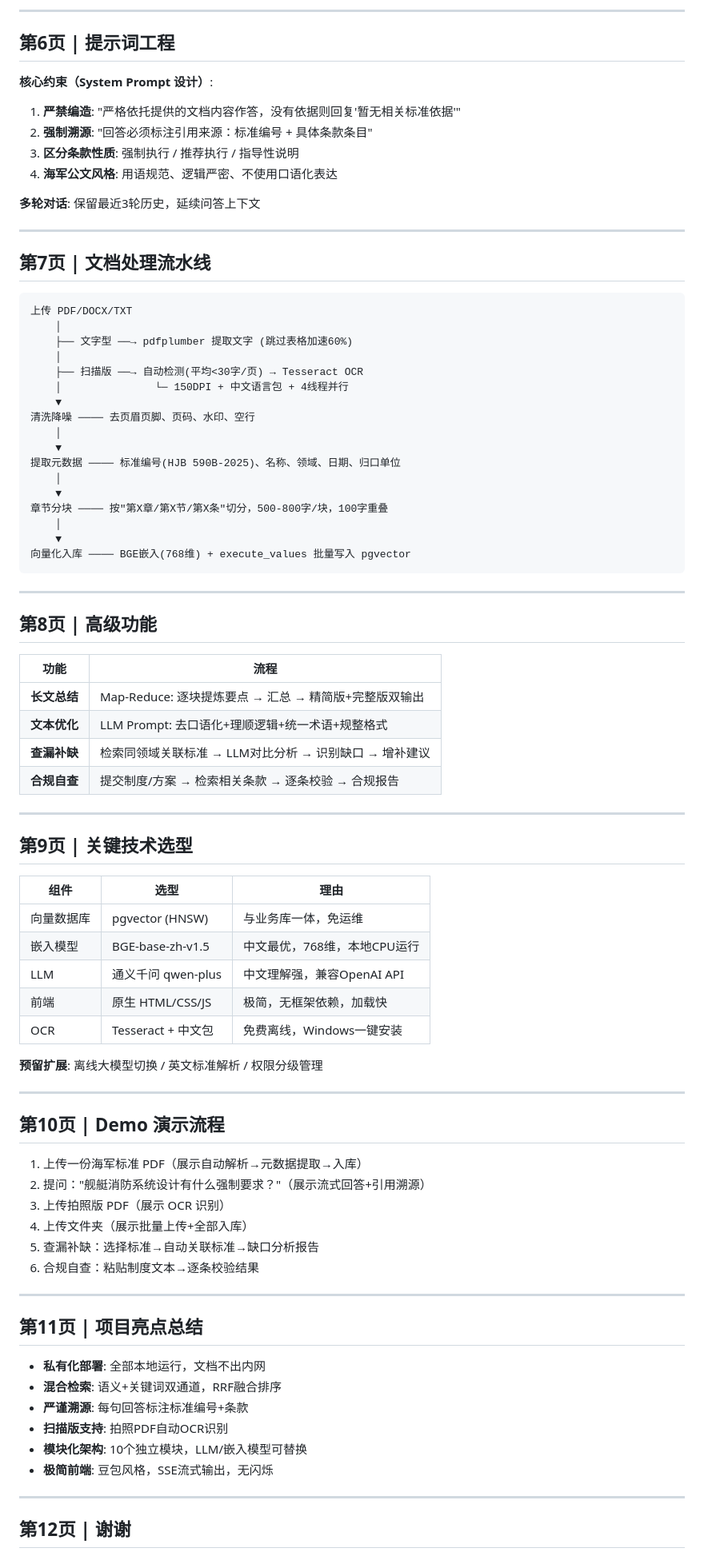
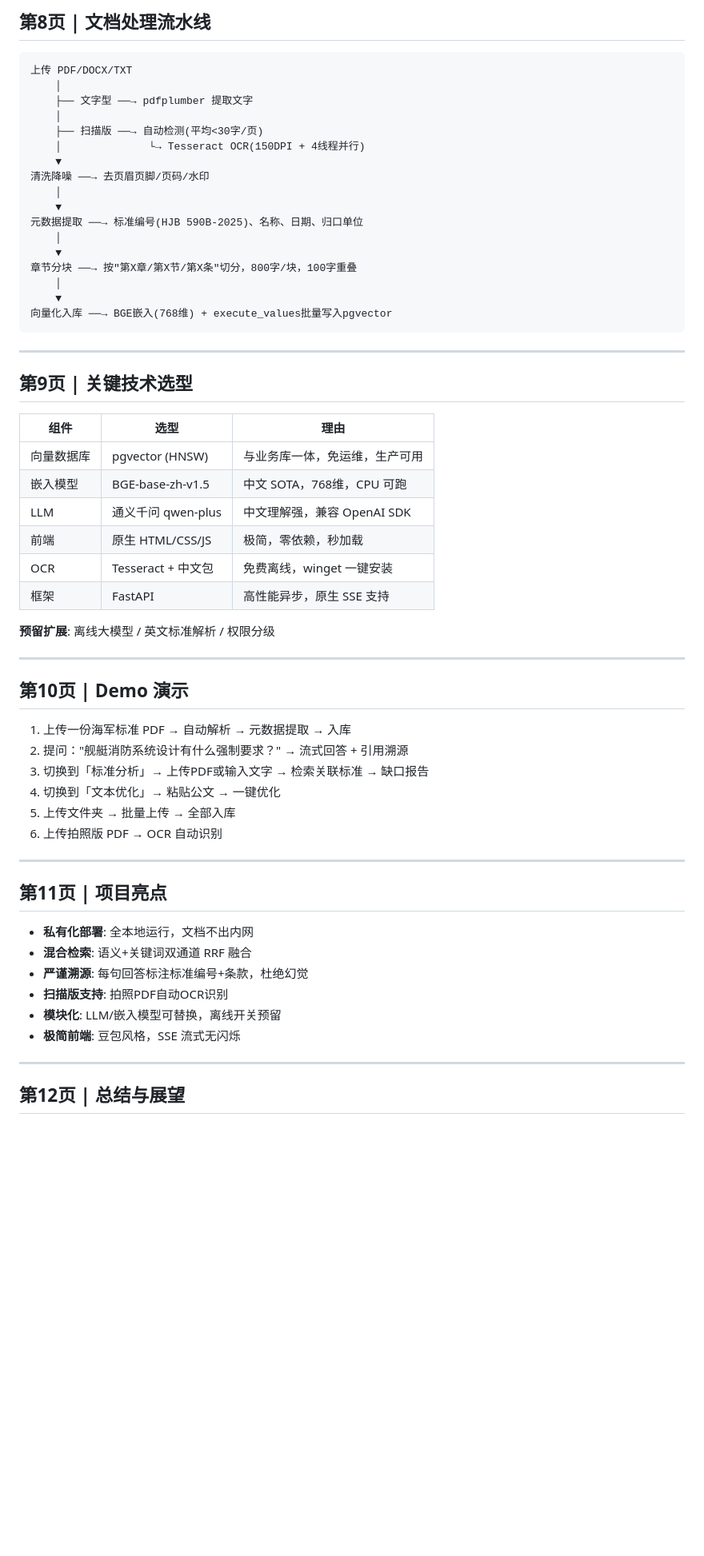
Before and after one commit to scanfppp/HJB, a Markdown page: PPT_提纲.md, the part around one of its changes. Shown at 80% size. GitHub-like rendering; blank space fills up the shorter version.

````diff
--- a/PPT_提纲.md
+++ b/PPT_提纲.md
@@ -95,50 +174,24 @@
----
-
-## 第6页 | 提示词工程
-
-**核心约束（System Prompt 设计）**:
-
-1. **严禁编造**: "严格依托提供的文档内容作答，没有依据则回复'暂无相关标准依据'"
-2. **强制溯源**: "回答必须标注引用来源：标准编号 + 具体条款条目"
-3. **区分条款性质**: 强制执行 / 推荐执行 / 指导性说明
-4. **海军公文风格**: 用语规范、逻辑严密、不使用口语化表达
-
-**多轮对话**: 保留最近3轮历史，延续问答上下文
-
----
-
-## 第7页 | 文档处理流水线
+## 第8页 | 文档处理流水线
 
 ```
 上传 PDF/DOCX/TXT
     │
-    ├── 文字型 ──→ pdfplumber 提取文字 (跳过表格加速60%)
+    ├── 文字型 ──→ pdfplumber 提取文字
     │
-    ├── 扫描版 ──→ 自动检测(平均<30字/页) → Tesseract OCR
-    │               └─ 150DPI + 中文语言包 + 4线程并行
+    ├── 扫描版 ──→ 自动检测(平均<30字/页)
+    │              └→ Tesseract OCR(150DPI + 4线程并行)
     ▼
-清洗降噪 ──── 去页眉页脚、页码、水印、空行
+清洗降噪 ──→ 去页眉页脚/页码/水印
     │
     ▼
-提取元数据 ──── 标准编号(HJB 590B-2025)、名称、领域、日期、归口单位
+元数据提取 ──→ 标准编号(HJB 590B-2025)、名称、日期、归口单位
     │
     ▼
-章节分块 ──── 按"第X章/第X节/第X条"切分，500-800字/块，100字重叠
+章节分块 ──→ 按"第X章/第X节/第X条"切分，800字/块，100字重叠
     │
     ▼
-向量化入库 ──── BGE嵌入(768维) + execute_values 批量写入 pgvector
+向量化入库 ──→ BGE嵌入(768维) + execute_values批量写入pgvector
 ```
-
----
-
-## 第8页 | 高级功能
-
-| 功能 | 流程 |
-|------|------|
-| **长文总结** | Map-Reduce: 逐块提炼要点 → 汇总 → 精简版+完整版双输出 |
-| **文本优化** | LLM Prompt: 去口语化+理顺逻辑+统一术语+规整格式 |
-| **查漏补缺** | 检索同领域关联标准 → LLM对比分析 → 识别缺口 → 增补建议 |
-| **合规自查** | 提交制度/方案 → 检索相关条款 → 逐条校验 → 合规报告 |
 
 ---
 
@@ -146,37 +199,38 @@
 
 | 组件 | 选型 | 理由 |
 |------|------|------|
-| 向量数据库 | pgvector (HNSW) | 与业务库一体，免运维 |
-| 嵌入模型 | BGE-base-zh-v1.5 | 中文最优，768维，本地CPU运行 |
-| LLM | 通义千问 qwen-plus | 中文理解强，兼容OpenAI API |
-| 前端 | 原生 HTML/CSS/JS | 极简，无框架依赖，加载快 |
-| OCR | Tesseract + 中文包 | 免费离线，Windows一键安装 |
+| 向量数据库 | pgvector (HNSW) | 与业务库一体，免运维，生产可用 |
+| 嵌入模型 | BGE-base-zh-v1.5 | 中文 SOTA，768维，CPU 可跑 |
+| LLM | 通义千问 qwen-plus | 中文理解强，兼容 OpenAI SDK |
+| 前端 | 原生 HTML/CSS/JS | 极简，零依赖，秒加载 |
+| OCR | Tesseract + 中文包 | 免费离线，winget 一键安装 |
+| 框架 | FastAPI | 高性能异步，原生 SSE 支持 |
 
-**预留扩展**: 离线大模型切换 / 英文标准解析 / 权限分级管理
+**预留扩展**: 离线大模型 / 英文标准解析 / 权限分级
 
 ---
 
-## 第10页 | Demo 演示流程
+## 第10页 | Demo 演示
 
-1. 上传一份海军标准 PDF（展示自动解析→元数据提取→入库）
-2. 提问："舰艇消防系统设计有什么强制要求？"（展示流式回答+引用溯源）
-3. 上传拍照版 PDF（展示 OCR 识别）
-4. 上传文件夹（展示批量上传+全部入库）
-5. 查漏补缺：选择标准→自动关联标准→缺口分析报告
-6. 合规自查：粘贴制度文本→逐条校验结果
+1. 上传一份海军标准 PDF → 自动解析 → 元数据提取 → 入库
+2. 提问："舰艇消防系统设计有什么强制要求？" → 流式回答 + 引用溯源
+3. 切换到「标准分析」→ 上传PDF或输入文字 → 检索关联标准 → 缺口报告
+4. 切换到「文本优化」→ 粘贴公文 → 一键优化
+5. 上传文件夹 → 批量上传 → 全部入库
+6. 上传拍照版 PDF → OCR 自动识别
 
 ---
 
-## 第11页 | 项目亮点总结
+## 第11页 | 项目亮点
 
-- **私有化部署**: 全部本地运行，文档不出内网
-- **混合检索**: 语义+关键词双通道，RRF融合排序
-- **严谨溯源**: 每句回答标注标准编号+条款
+- **私有化部署**: 全本地运行，文档不出内网
+- **混合检索**: 语义+关键词双通道 RRF 融合
+- **严谨溯源**: 每句回答标注标准编号+条款，杜绝幻觉
 - **扫描版支持**: 拍照PDF自动OCR识别
-- **模块化架构**: 10个独立模块，LLM/嵌入模型可替换
-- **极简前端**: 豆包风格，SSE流式输出，无闪烁
+- **模块化**: LLM/嵌入模型可替换，离线开关预留
+- **极简前端**: 豆包风格，SSE 流式无闪烁
 
 ---
 
-## 第12页 | 谢谢
+## 第12页 | 总结与展望
 
````
Also changed, not shown: other parts of PPT_提纲.md (+168 -74 lines).
